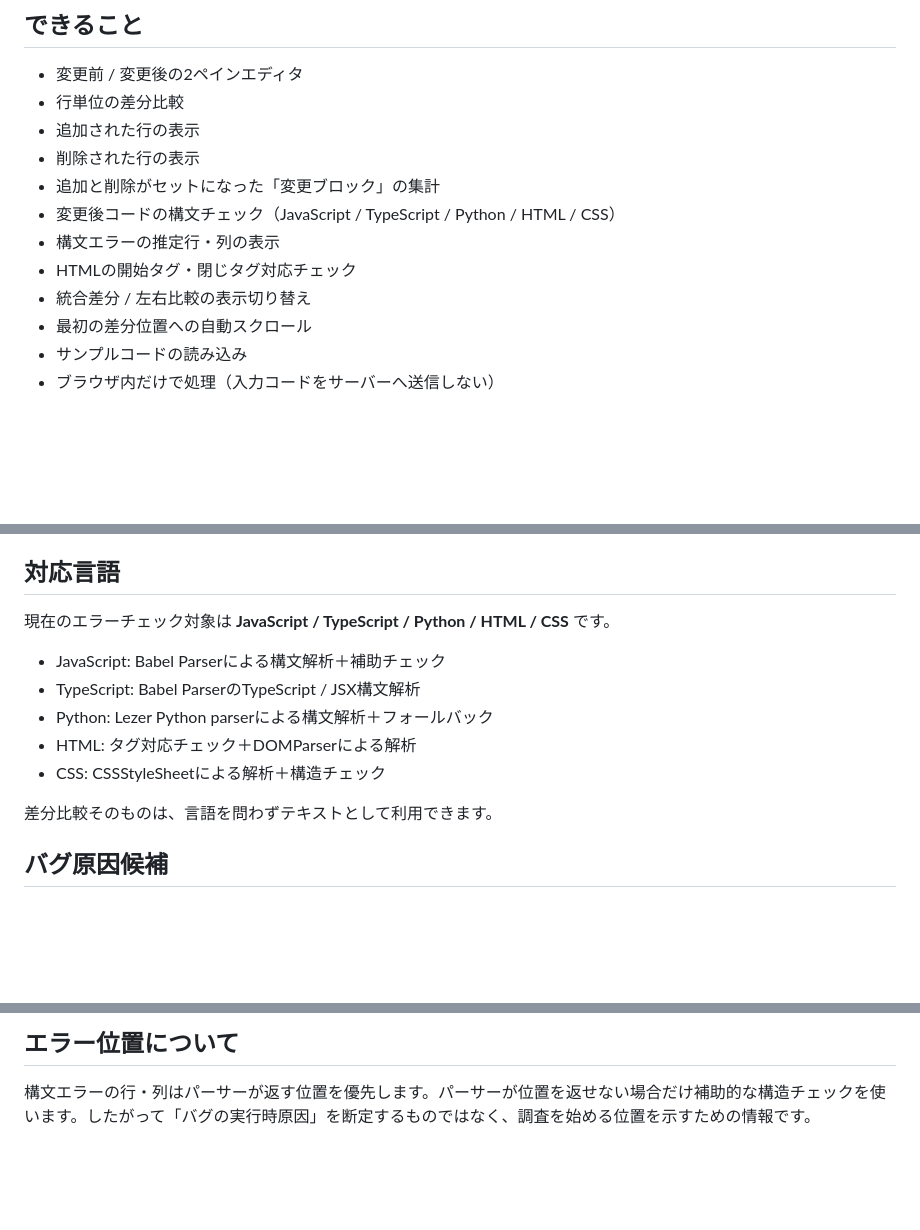
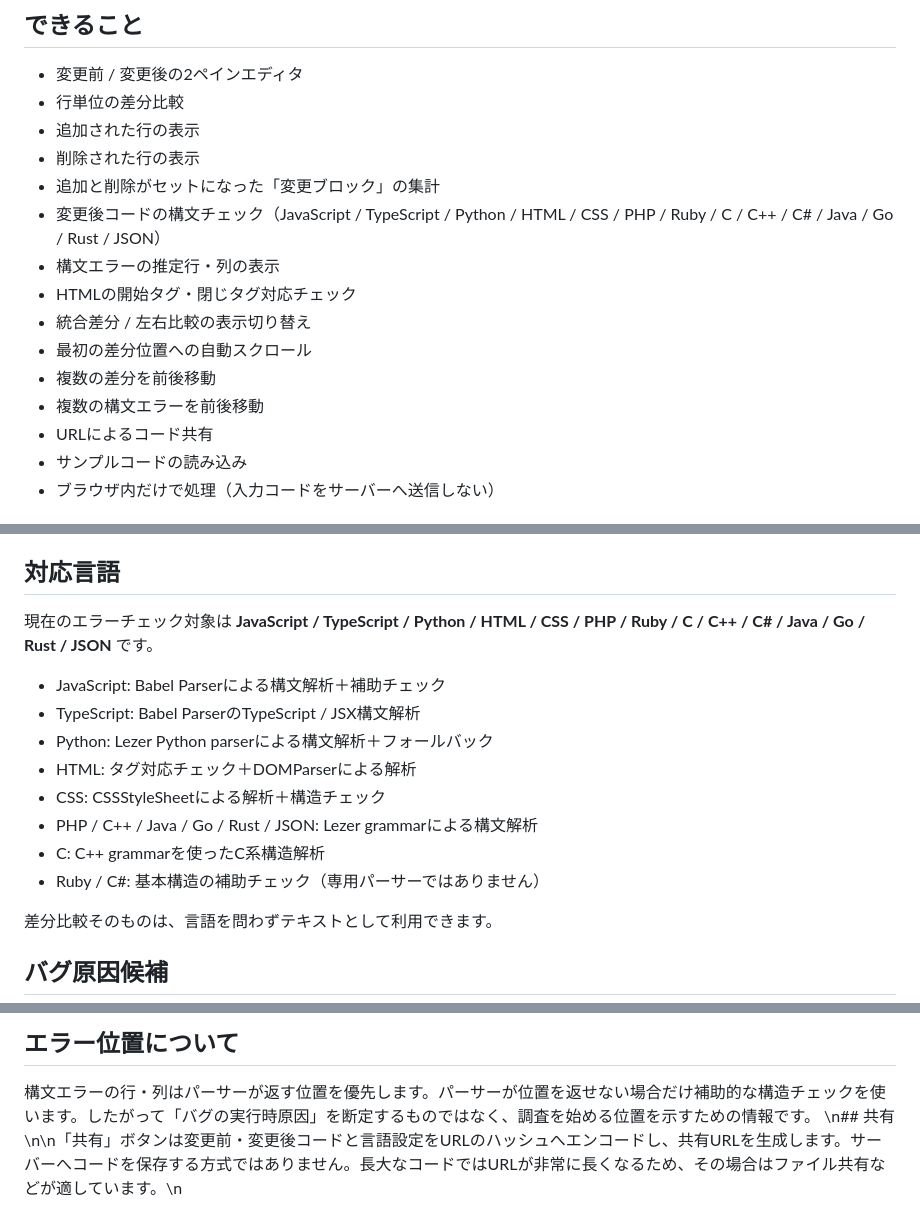
Before and after one commit to mofu-mitsu/code-mirror, a Markdown page: README.md, 3 parts joined by grey strips. GitHub-like rendering; blank space fills up the shorter version.

Commit message:
Document expanded language support, navigation and sharing

```diff
--- a/README.md
+++ b/README.md
@@ -11,11 +11,14 @@
 - 追加された行の表示
 - 削除された行の表示
 - 追加と削除がセットになった「変更ブロック」の集計
-- 変更後コードの構文チェック（JavaScript / TypeScript / Python / HTML / CSS）
+- 変更後コードの構文チェック（JavaScript / TypeScript / Python / HTML / CSS / PHP / Ruby / C / C++ / C# / Java / Go / Rust / JSON）
 - 構文エラーの推定行・列の表示
 - HTMLの開始タグ・閉じタグ対応チェック
 - 統合差分 / 左右比較の表示切り替え
 - 最初の差分位置への自動スクロール
+- 複数の差分を前後移動
+- 複数の構文エラーを前後移動
+- URLによるコード共有
 - サンプルコードの読み込み
 - ブラウザ内だけで処理（入力コードをサーバーへ送信しない）
 
@@ -74,13 +77,16 @@ GitHub Pagesなどにそのまま配置できます。
 
 ## 対応言語
 
-現在のエラーチェック対象は **JavaScript / TypeScript / Python / HTML / CSS** です。
+現在のエラーチェック対象は **JavaScript / TypeScript / Python / HTML / CSS / PHP / Ruby / C / C++ / C# / Java / Go / Rust / JSON** です。
 
 - JavaScript: Babel Parserによる構文解析＋補助チェック
 - TypeScript: Babel ParserのTypeScript / JSX構文解析
 - Python: Lezer Python parserによる構文解析＋フォールバック
 - HTML: タグ対応チェック＋DOMParserによる解析
 - CSS: CSSStyleSheetによる解析＋構造チェック
+- PHP / C++ / Java / Go / Rust / JSON: Lezer grammarによる構文解析
+- C: C++ grammarを使ったC系構造解析
+- Ruby / C#: 基本構造の補助チェック（専用パーサーではありません）
 
 差分比較そのものは、言語を問わずテキストとして利用できます。
 
@@ -101,3 +107,4 @@ GitHub Pagesなどにそのまま配置できます。
 ## エラー位置について
 
 構文エラーの行・列はパーサーが返す位置を優先します。パーサーが位置を返せない場合だけ補助的な構造チェックを使います。したがって「バグの実行時原因」を断定するものではなく、調査を始める位置を示すための情報です。
+\n## 共有\n\n「共有」ボタンは変更前・変更後コードと言語設定をURLのハッシュへエンコードし、共有URLを生成します。サーバーへコードを保存する方式ではありません。長大なコードではURLが非常に長くなるため、その場合はファイル共有などが適しています。\n
```
